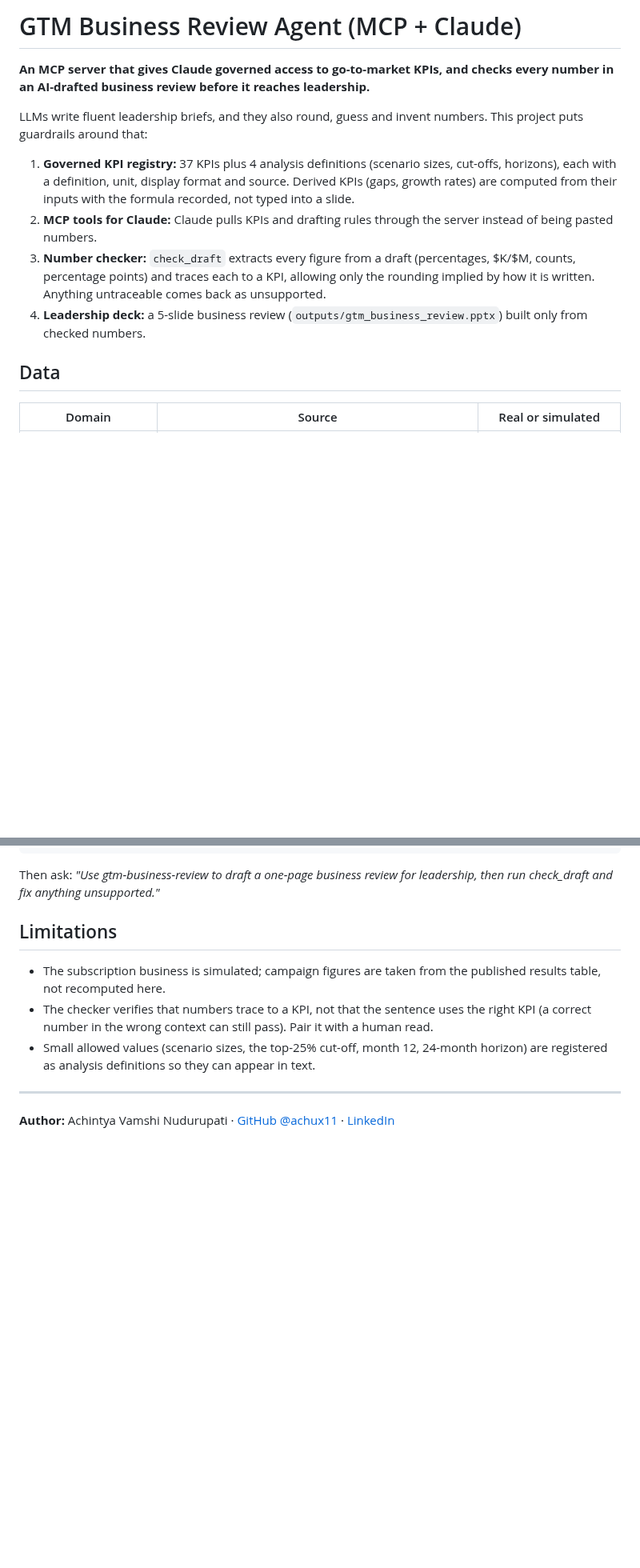
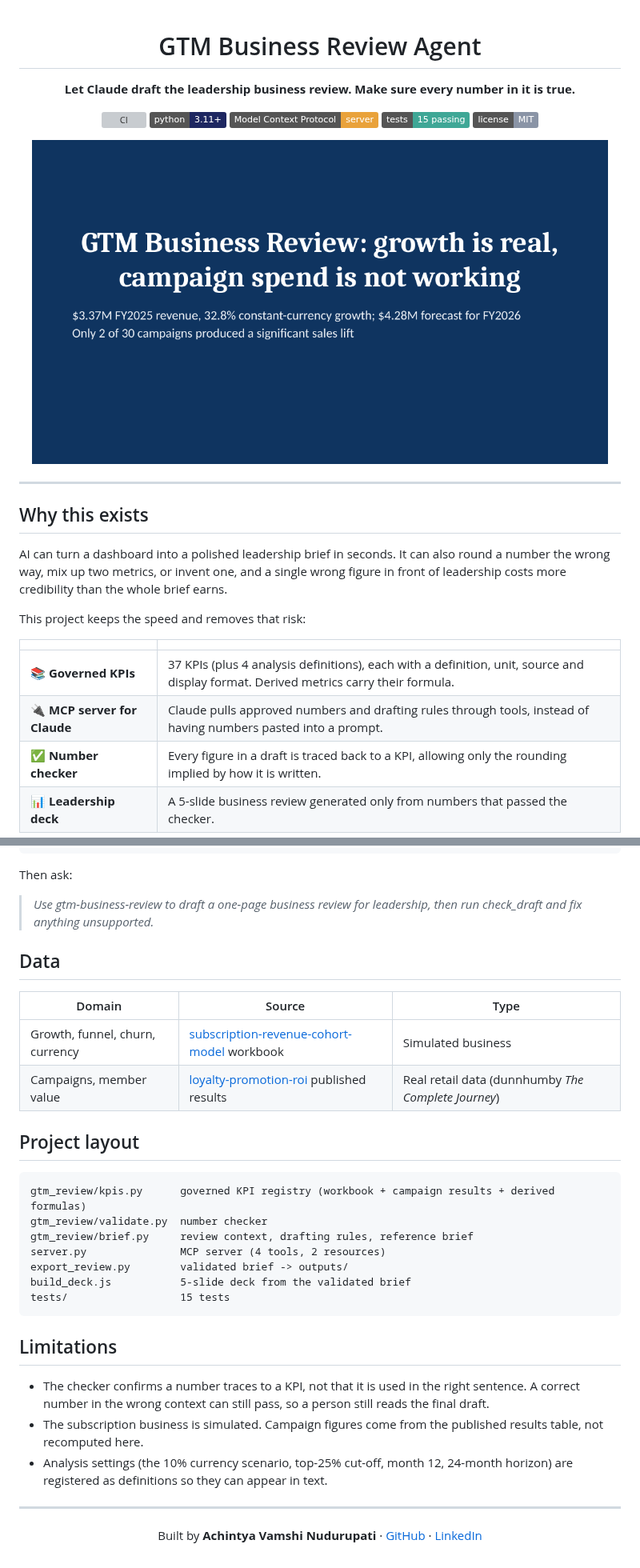
Before and after one commit to achux11/gtm-business-review-agent, a Markdown page: README.md, 2 parts joined by grey strips. Shown at 80% size. Rendered like a GitHub page; pictures changed too: docs/slide-1.png (added); folded sections open; badges without logos; blank space fills up the shorter version; grey boxes are pictures that could not be loaded.

````diff
--- a/README.md
+++ b/README.md
@@ -1,14 +1,31 @@
-# GTM Business Review Agent (MCP + Claude)
+<div align="center">
 
-**An MCP server that gives Claude governed access to go-to-market KPIs, and checks every number in an AI-drafted business review before it reaches leadership.**
+# GTM Business Review Agent
 
-LLMs write fluent leadership briefs, and they also round, guess and invent numbers. This project puts guardrails around that:
+**Let Claude draft the leadership business review. Make sure every number in it is true.**
 
-1. **Governed KPI registry:** 37 KPIs plus 4 analysis definitions (scenario sizes, cut-offs, horizons), each with a definition, unit, display format and source. Derived KPIs (gaps, growth rates) are computed from their inputs with the formula recorded, not typed into a slide.
-2. **MCP tools for Claude:** Claude pulls KPIs and drafting rules through the server instead of being pasted numbers.
-3. **Number checker:** `check_draft` extracts every figure from a draft (percentages, $K/$M, counts, percentage points) and traces each to a KPI, allowing only the rounding implied by how it is written. Anything untraceable comes back as unsupported.
-4. **Leadership deck:** a 5-slide business review (`outputs/gtm_business_review.pptx`) built only from checked numbers.
+[![CI](https://github.com/achux11/gtm-business-review-agent/actions/workflows/ci.yml/badge.svg)](https://github.com/achux11/gtm-business-review-agent/actions/workflows/ci.yml)
+![Python](https://img.shields.io/badge/python-3.11%2B-1E2761)
+![MCP](https://img.shields.io/badge/Model%20Context%20Protocol-server-E9A23B)
+![Tests](https://img.shields.io/badge/tests-15%20passing-3FA796)
+![License](https://img.shields.io/badge/license-MIT-8A94A6)
 
-## Data
+<img src="docs/slide-1.png" alt="Title slide of the generated business review deck" width="720">
 
-| Domain | Source | Real or simulated |
+</div>
+
+---
+
+## Why this exists
+
+AI can turn a dashboard into a polished leadership brief in seconds. It can also round a number the wrong way, mix up two metrics, or invent one, and a single wrong figure in front of leadership costs more credibility than the whole brief earns.
+
+This project keeps the speed and removes that risk:
+
+| | |
+|---|---|
+| 📚 **Governed KPIs** | 37 KPIs (plus 4 analysis definitions), each with a definition, unit, source and display format. Derived metrics carry their formula. |
+| 🔌 **MCP server for Claude** | Claude pulls approved numbers and drafting rules through tools, instead of having numbers pasted into a prompt. |
+| ✅ **Number checker** | Every figure in a draft is traced back to a KPI, allowing only the rounding implied by how it is written. |
+| 📊 **Leadership deck** | A 5-slide business review generated only from numbers that passed the checker. |
+
@@ -73,13 +111,41 @@ Add to `claude_desktop_config.json` (use your own paths):
 }
 ```
 
-Then ask: *"Use gtm-business-review to draft a one-page business review for leadership, then run check_draft and fix anything unsupported."*
+Then ask:
+
+> *Use gtm-business-review to draft a one-page business review for leadership, then run check_draft and fix anything unsupported.*
+
+</details>
+
+## Data
+
+| Domain | Source | Type |
+|---|---|---|
+| Growth, funnel, churn, currency | [subscription-revenue-cohort-model](https://github.com/achux11/subscription-revenue-cohort-model) workbook | Simulated business |
+| Campaigns, member value | [loyalty-promotion-roi](https://github.com/achux11/loyalty-promotion-roi) published results | Real retail data (dunnhumby *The Complete Journey*) |
+
+## Project layout
+
+```
+gtm_review/kpis.py      governed KPI registry (workbook + campaign results + derived formulas)
+gtm_review/validate.py  number checker
+gtm_review/brief.py     review context, drafting rules, reference brief
+server.py               MCP server (4 tools, 2 resources)
+export_review.py        validated brief -> outputs/
+build_deck.js           5-slide deck from the validated brief
+tests/                  15 tests
+```
 
 ## Limitations
 
-- The subscription business is simulated; campaign figures are taken from the published results table, not recomputed here.
-- The checker verifies that numbers trace to a KPI, not that the sentence uses the right KPI (a correct number in the wrong context can still pass). Pair it with a human read.
-- Small allowed values (scenario sizes, the top-25% cut-off, month 12, 24-month horizon) are registered as analysis definitions so they can appear in text.
+- The checker confirms a number traces to a KPI, not that it is used in the right sentence. A correct number in the wrong context can still pass, so a person still reads the final draft.
+- The subscription business is simulated. Campaign figures come from the published results table, not recomputed here.
+- Analysis settings (the 10% currency scenario, top-25% cut-off, month 12, 24-month horizon) are registered as definitions so they can appear in text.
 
 ---
-**Author:** Achintya Vamshi Nudurupati · [GitHub @achux11](https://github.com/achux11) · [LinkedIn](https://linkedin.com/in/achintya11)
+
+<div align="center">
+
+Built by **Achintya Vamshi Nudurupati** · [GitHub](https://github.com/achux11) · [LinkedIn](https://linkedin.com/in/achintya11)
+
+</div>
````
Also changed, not shown: other parts of README.md (+55 -34 lines), docs/deck_preview.png (added), 2 other files.
